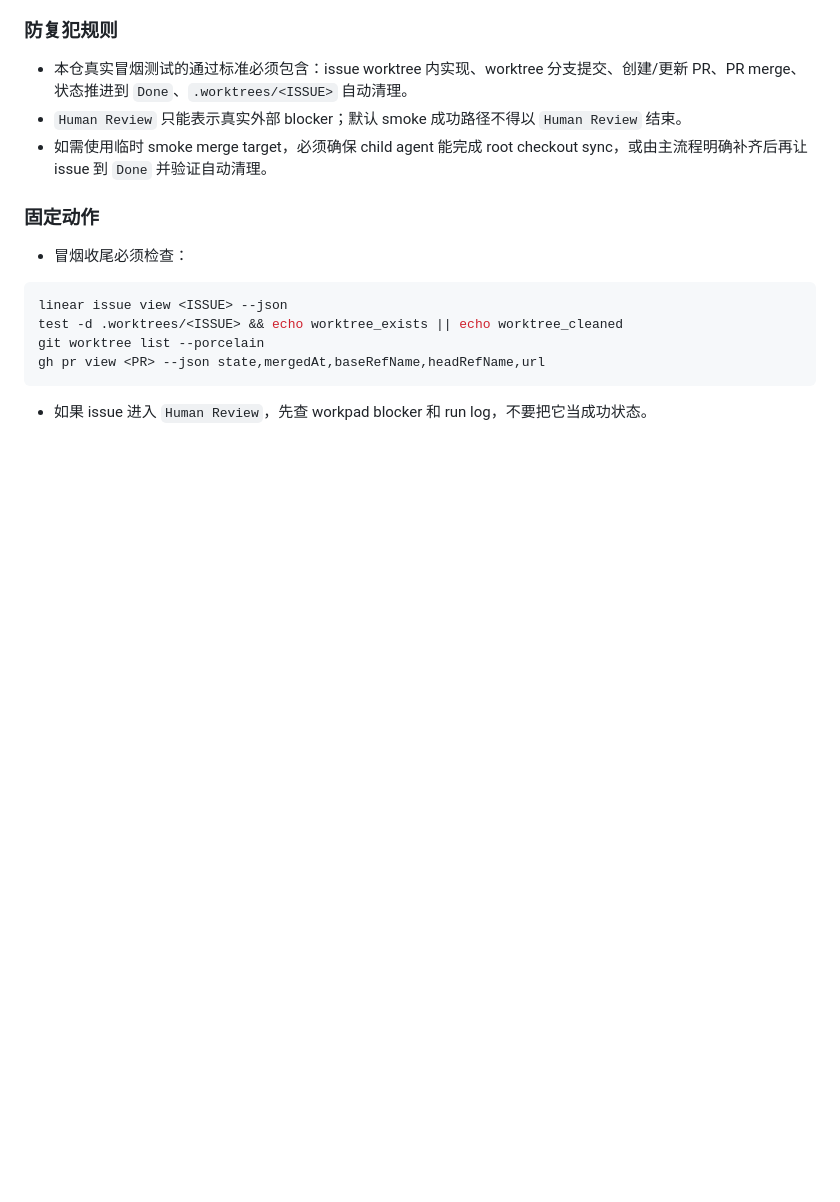
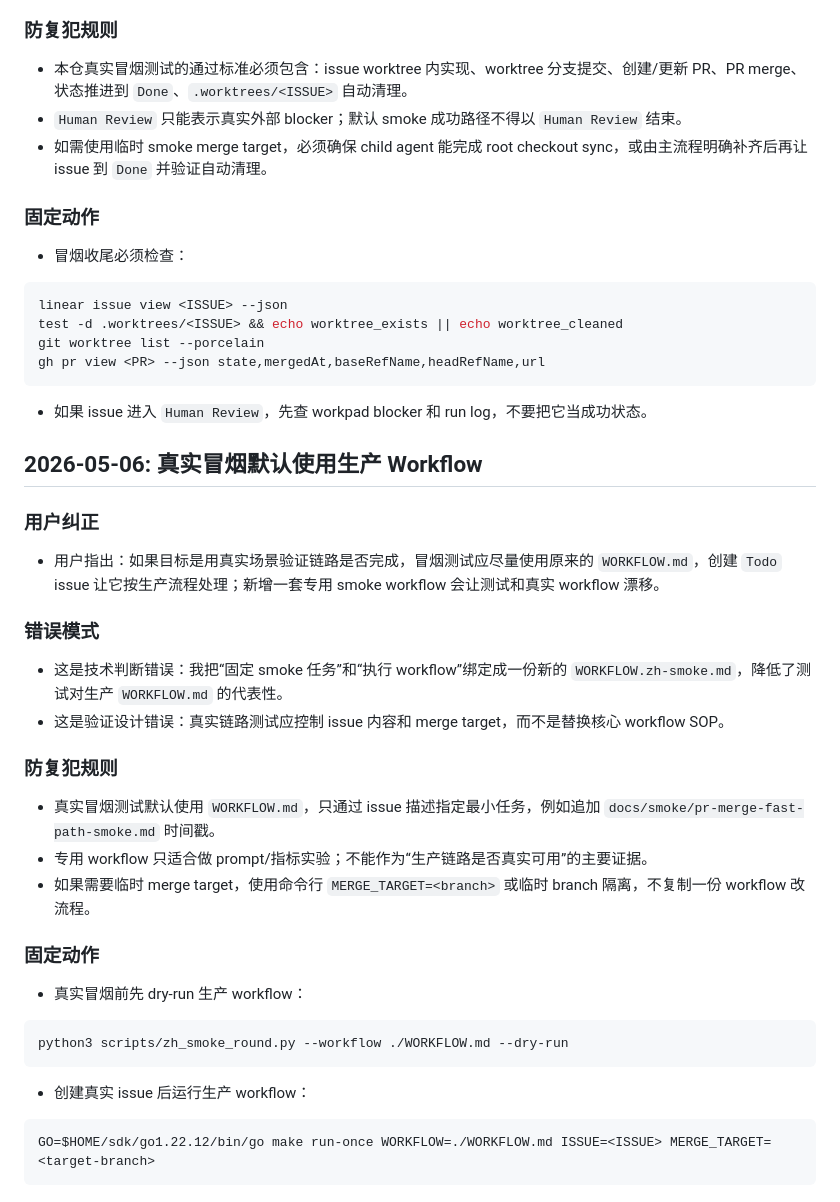
Before and after one commit to zeefan1555/symphony-go, a Markdown page: lesson.md, the part around the change. Drawn GitHub-style; blank space fills up the shorter version.

Commit message:
docs: 记录真实冒烟使用生产 workflow

````diff
--- a/lesson.md
+++ b/lesson.md
@@ -276,3 +276,34 @@ gh pr view <PR> --json state,mergedAt,baseRefName,headRefName,url
 ```
 
 - 如果 issue 进入 `Human Review`，先查 workpad blocker 和 run log，不要把它当成功状态。
+
+## 2026-05-06: 真实冒烟默认使用生产 Workflow
+
+### 用户纠正
+
+- 用户指出：如果目标是用真实场景验证链路是否完成，冒烟测试应尽量使用原来的 `WORKFLOW.md`，创建 `Todo` issue 让它按生产流程处理；新增一套专用 smoke workflow 会让测试和真实 workflow 漂移。
+
+### 错误模式
+
+- 这是技术判断错误：我把“固定 smoke 任务”和“执行 workflow”绑定成一份新的 `WORKFLOW.zh-smoke.md`，降低了测试对生产 `WORKFLOW.md` 的代表性。
+- 这是验证设计错误：真实链路测试应控制 issue 内容和 merge target，而不是替换核心 workflow SOP。
+
+### 防复犯规则
+
+- 真实冒烟测试默认使用 `WORKFLOW.md`，只通过 issue 描述指定最小任务，例如追加 `docs/smoke/pr-merge-fast-path-smoke.md` 时间戳。
+- 专用 workflow 只适合做 prompt/指标实验；不能作为“生产链路是否真实可用”的主要证据。
+- 如果需要临时 merge target，使用命令行 `MERGE_TARGET=<branch>` 或临时 branch 隔离，不复制一份 workflow 改流程。
+
+### 固定动作
+
+- 真实冒烟前先 dry-run 生产 workflow：
+
+```bash
+python3 scripts/zh_smoke_round.py --workflow ./WORKFLOW.md --dry-run
+```
+
+- 创建真实 issue 后运行生产 workflow：
+
+```bash
+GO=$HOME/sdk/go1.22.12/bin/go make run-once WORKFLOW=./WORKFLOW.md ISSUE=<ISSUE> MERGE_TARGET=<target-branch>
+```
````
